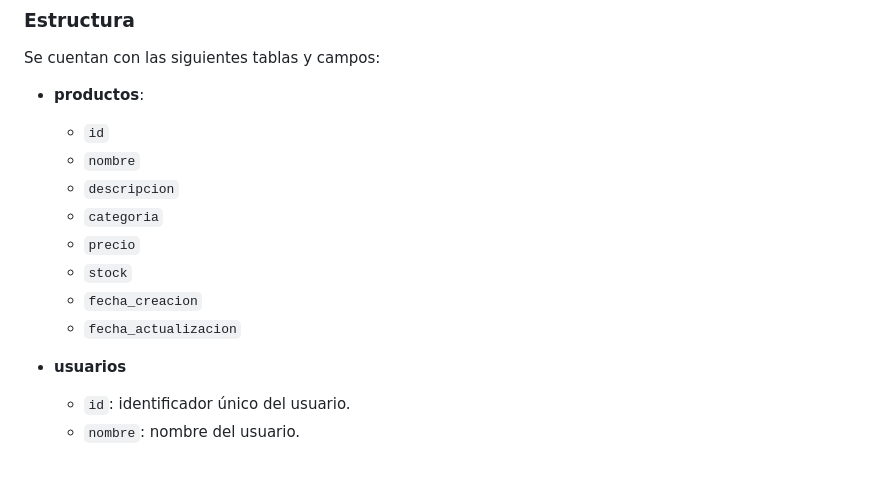
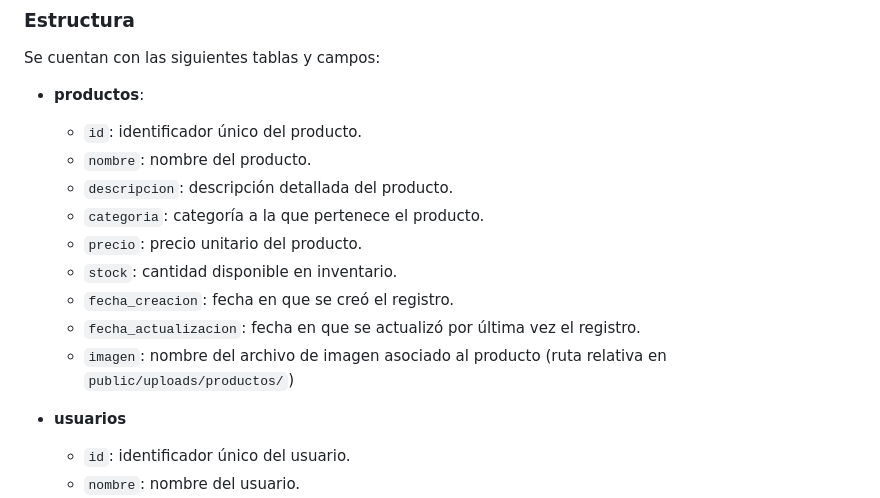
Before and after one commit to dianaybellom/ecommerce-B2C-backend, a Markdown page: README.md, the part around one of its changes. Rendered like a GitHub page; blank space fills up the shorter version.

```diff
--- a/README.md
+++ b/README.md
@@ -64,14 +64,15 @@ Se utilizó MySQL como sistema de base de datos relacional.
 Se cuentan con las siguientes tablas y campos:
 
 - **productos**:
-    - `id`
-    - `nombre`
-    - `descripcion`
-    - `categoria`
-    - `precio`
-    - `stock`
-    - `fecha_creacion`
-    - `fecha_actualizacion`
+    - `id`: identificador único del producto.
+    - `nombre`: nombre del producto.
+    - `descripcion`: descripción detallada del producto.
+    - `categoria`: categoría a la que pertenece el producto.
+    - `precio`: precio unitario del producto.
+    - `stock`: cantidad disponible en inventario.
+    - `fecha_creacion`: fecha en que se creó el registro.
+    - `fecha_actualizacion`: fecha en que se actualizó por última vez el registro.
+    - `imagen`: nombre del archivo de imagen asociado al producto (ruta relativa en `public/uploads/productos/`)
 
 - **usuarios**
     - `id`: identificador único del usuario.
```
Also changed, not shown: other parts of README.md (+1 -1 lines).
